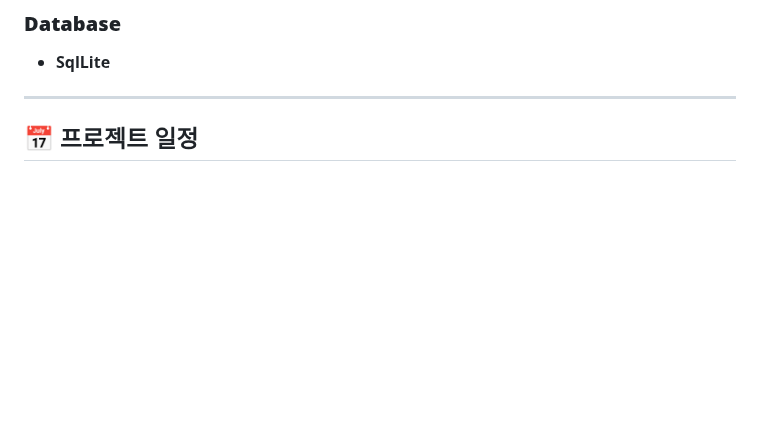
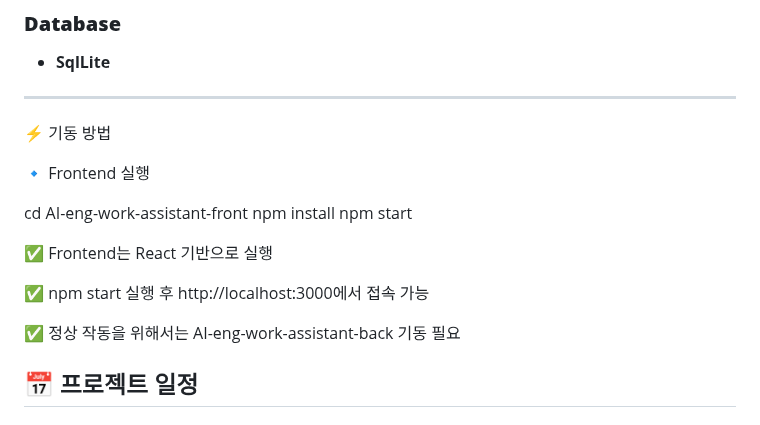
Before and after one commit to Hyongyi/AI-eng-work-assistant-front, a Markdown page: README.md, the part around the change. GitHub-like rendering; blank space fills up the shorter version.

```diff
--- a/README.md
+++ b/README.md
@@ -47,6 +47,19 @@
 - **SqlLite**
 
 ---
+⚡ 기동 방법
+
+🔹 Frontend 실행
+
+cd AI-eng-work-assistant-front
+npm install
+npm start
+
+✅ Frontend는 React 기반으로 실행
+
+✅ npm start 실행 후 http://localhost:3000에서 접속 가능
+
+✅ 정상 작동을 위해서는 AI-eng-work-assistant-back 기동 필요
 
 ## **📅 프로젝트 일정**
 
```
